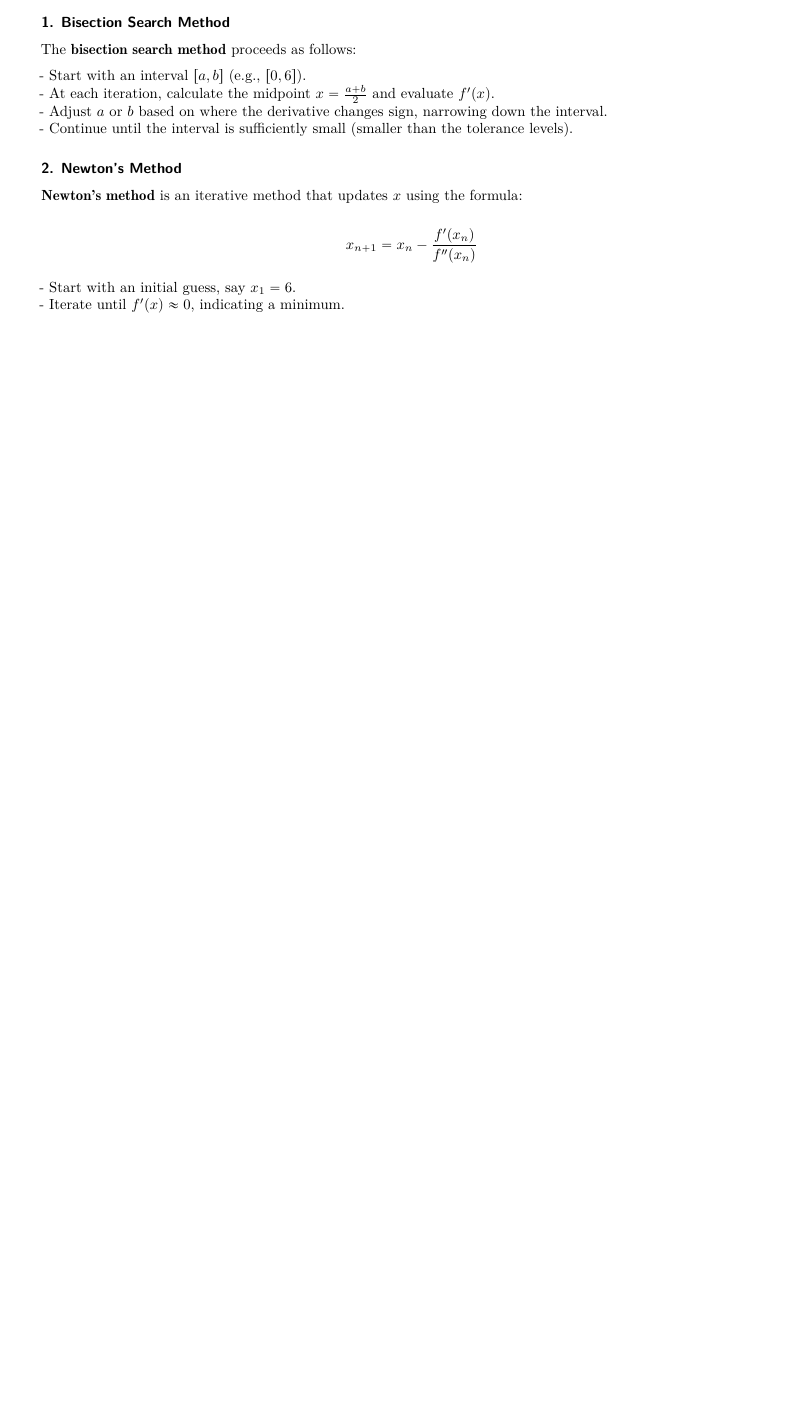
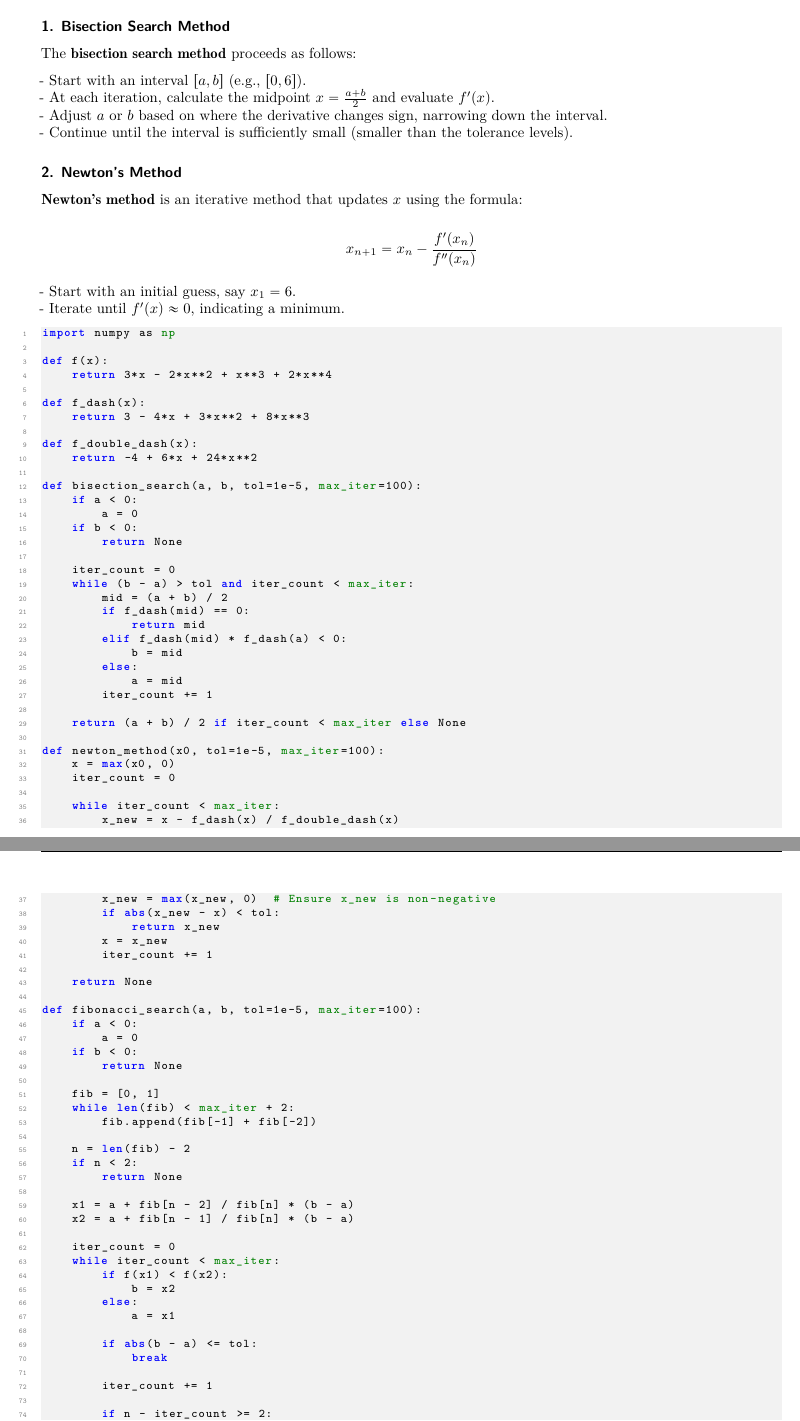
Before and after one commit to Nirraaav/EE659-Assignments, a LaTeX document (main.tex): part of page 13 of 13 before the commit and two parts of pages 13 and 14 of 14 after it, the two joined at a grey line, cut so that both start at the same text, the shorter picture padded with empty space. The pictures show the PDF file main.pdf that the author committed with the source.

Commit message:
final submission

```diff
--- a/main.tex
+++ b/main.tex
@@ -753,3 +755,88 @@ x_{n+1} = x_n - \frac{f'(x_n)}{f''(x_n)}
 - Start with an initial guess, say \( x_1 = 6 \). \\
 - Iterate until \( f'(x) \approx 0 \), indicating a minimum.
 
+\begin{lstlisting}[language=Python]
+import numpy as np
+
+def f(x):
+    return 3*x - 2*x**2 + x**3 + 2*x**4
+
+def f_dash(x):
+    return 3 - 4*x + 3*x**2 + 8*x**3
+
+def f_double_dash(x):
+    return -4 + 6*x + 24*x**2
+
+def bisection_search(a, b, tol=1e-5, max_iter=100):
+    if a < 0:
+        a = 0
+    if b < 0:
+        return None
+
+    iter_count = 0
+    while (b - a) > tol and iter_count < max_iter:
+        mid = (a + b) / 2
+        if f_dash(mid) == 0:
+            return mid
+        elif f_dash(mid) * f_dash(a) < 0:
+            b = mid
+        else:
+            a = mid
+        iter_count += 1
+
+    return (a + b) / 2 if iter_count < max_iter else None
+
+def newton_method(x0, tol=1e-5, max_iter=100):
+    x = max(x0, 0)
+    iter_count = 0
+
+    while iter_count < max_iter:
+        x_new = x - f_dash(x) / f_double_dash(x)
+        x_new = max(x_new, 0)  # Ensure x_new is non-negative
+        if abs(x_new - x) < tol:
+            return x_new
+        x = x_new
+        iter_count += 1
+
+    return None
+
+def fibonacci_search(a, b, tol=1e-5, max_iter=100):
+    if a < 0:
+        a = 0
+    if b < 0:
+        return None
+
+    fib = [0, 1]
+    while len(fib) < max_iter + 2:
+        fib.append(fib[-1] + fib[-2])
+
+    n = len(fib) - 2
+    if n < 2:
+        return None
+
+    x1 = a + fib[n - 2] / fib[n] * (b - a)
+    x2 = a + fib[n - 1] / fib[n] * (b - a)
+
+    iter_count = 0
+    while iter_count < max_iter:
+        if f(x1) < f(x2):
+            b = x2
+        else:
+            a = x1
+
+        if abs(b - a) <= tol:
+            break
+
+        iter_count += 1
+
+        if n - iter_count >= 2:
+            x1 = a + fib[n - iter_count - 2] / fib[n - iter_count] * (b - a)
+            x2 = a + fib[n - iter_count - 1] / fib[n - iter_count] * (b - a)
+        else:
+            break
+
+    return (a + b) / 2 if iter_count < max_iter else None
+
+x_start = 6
+tol = 1e-5
+a, b = 0, x_start
@@ -756 +847,4 @@ x_{n+1} = x_n - \frac{f'(x_n)}{f''(x_n)}
+\end{lstlisting}
+
+
 \end{document}
```
Also changed, not shown: main.pdf, main.tex (6 more changed lines), 1 other file.
